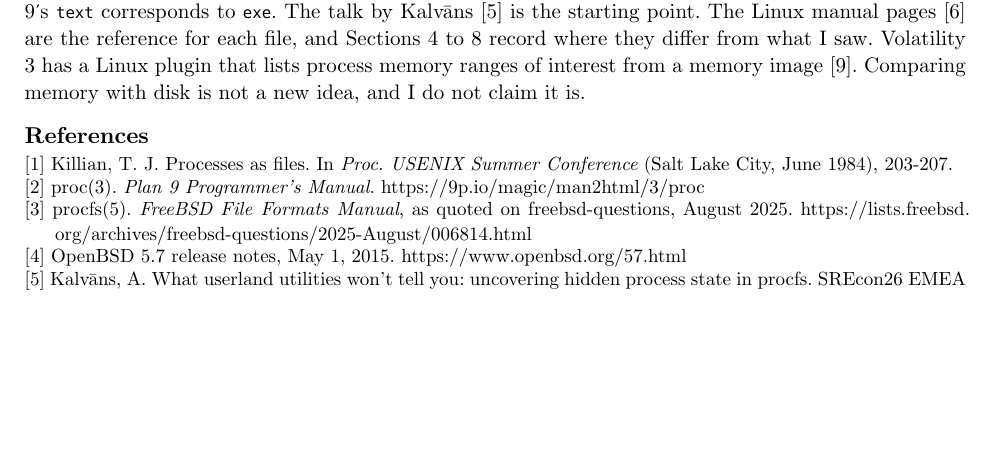
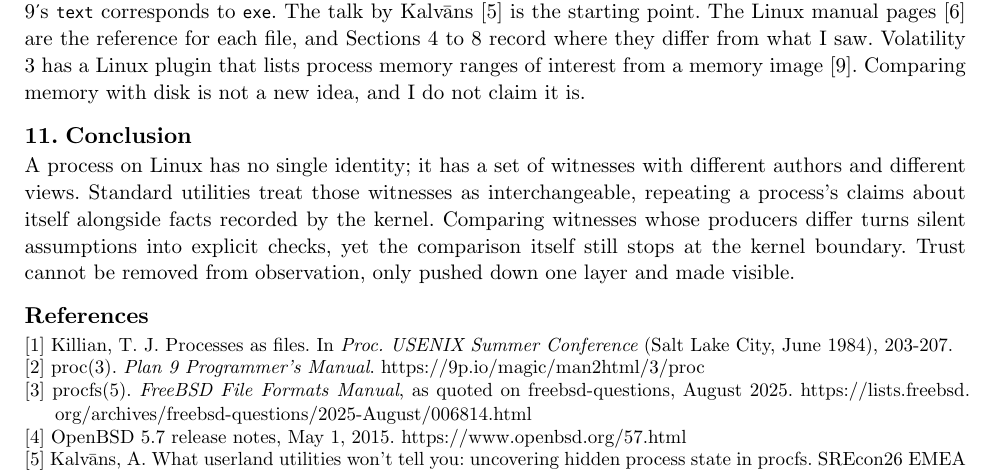
Before and after one commit to gaidardzhiev/wtn, a Typst document (reflections_on_trusting_proc.typ): part of page 11 of 18, cut so that both start at the same text, the shorter picture padded with empty space. The pictures show the PDF file reflections_on_trusting_proc.pdf that the author committed with the source.

Commit message:
add conclusion to the notes

```diff
--- a/reflections_on_trusting_proc.typ
+++ b/reflections_on_trusting_proc.typ
@@ -515,6 +515,10 @@ The procedure takes the kernel's own file, memory and process code as given, and
 
 Thompson's Turing lecture makes the argument one layer down: "You can't trust code that you did not totally create yourself." [8] Killian [1] and Plan 9 `proc(3)` [2] give the idea of process as file, and Plan 9's `text` corresponds to `exe`. The talk by Kalvāns [5] is the starting point. The Linux manual pages [6] are the reference for each file, and Sections 4 to 8 record where they differ from what I saw. Volatility 3 has a Linux plugin that lists process memory ranges of interest from a memory image [9]. Comparing memory with disk is not a new idea, and I do not claim it is.
 
+= Conclusion
+
+A process on Linux has no single identity; it has a set of witnesses with different authors and different views. Standard utilities treat those witnesses as interchangeable, repeating a process's claims about itself alongside facts recorded by the kernel. Comparing witnesses whose producers differ turns silent assumptions into explicit checks, yet the comparison itself still stops at the kernel boundary. Trust cannot be removed from observation, only pushed down one layer and made visible.
+
 #heading(numbering: none)[References]
 
 #set par(hanging-indent: 1.6em, spacing: 0.5em)
```
Also changed, not shown: reflections_on_trusting_proc.pdf.
